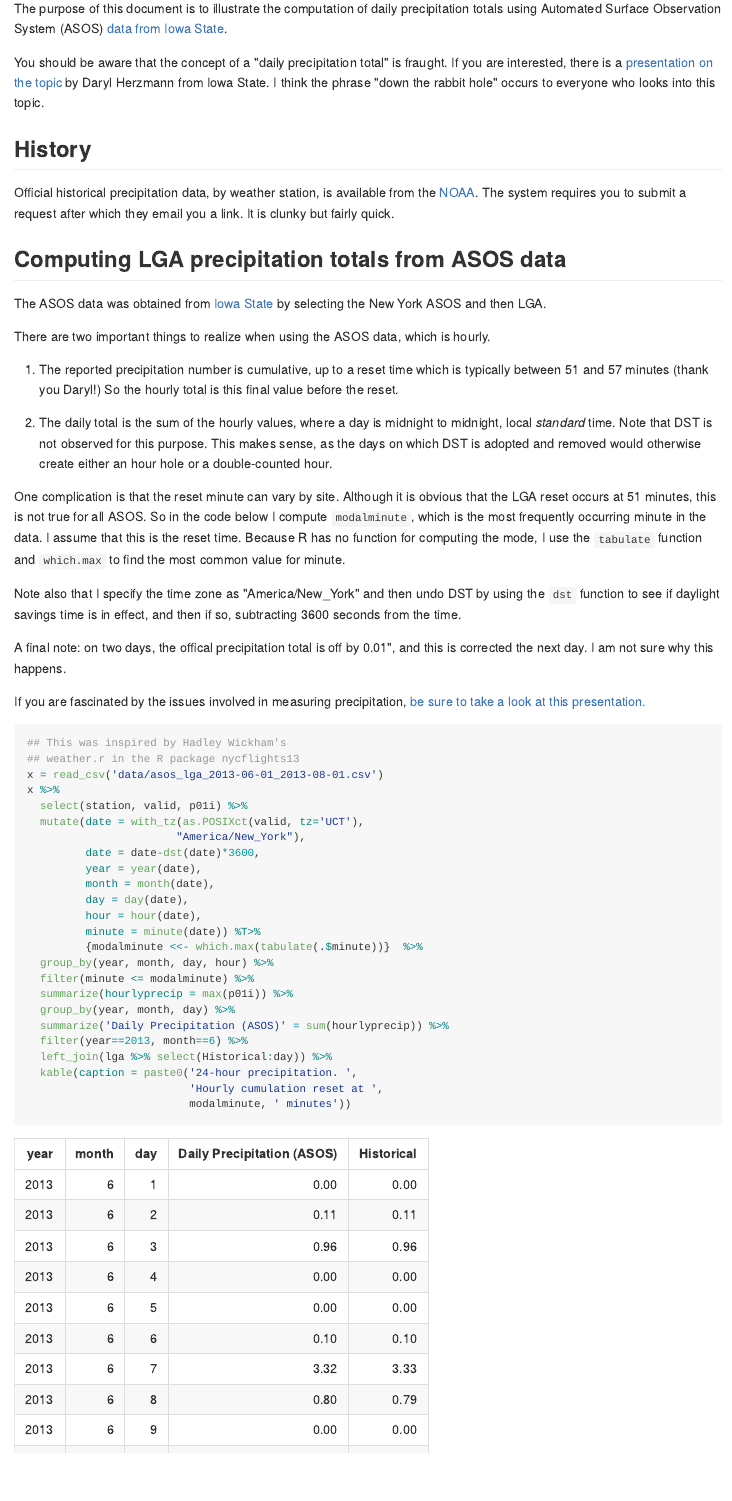
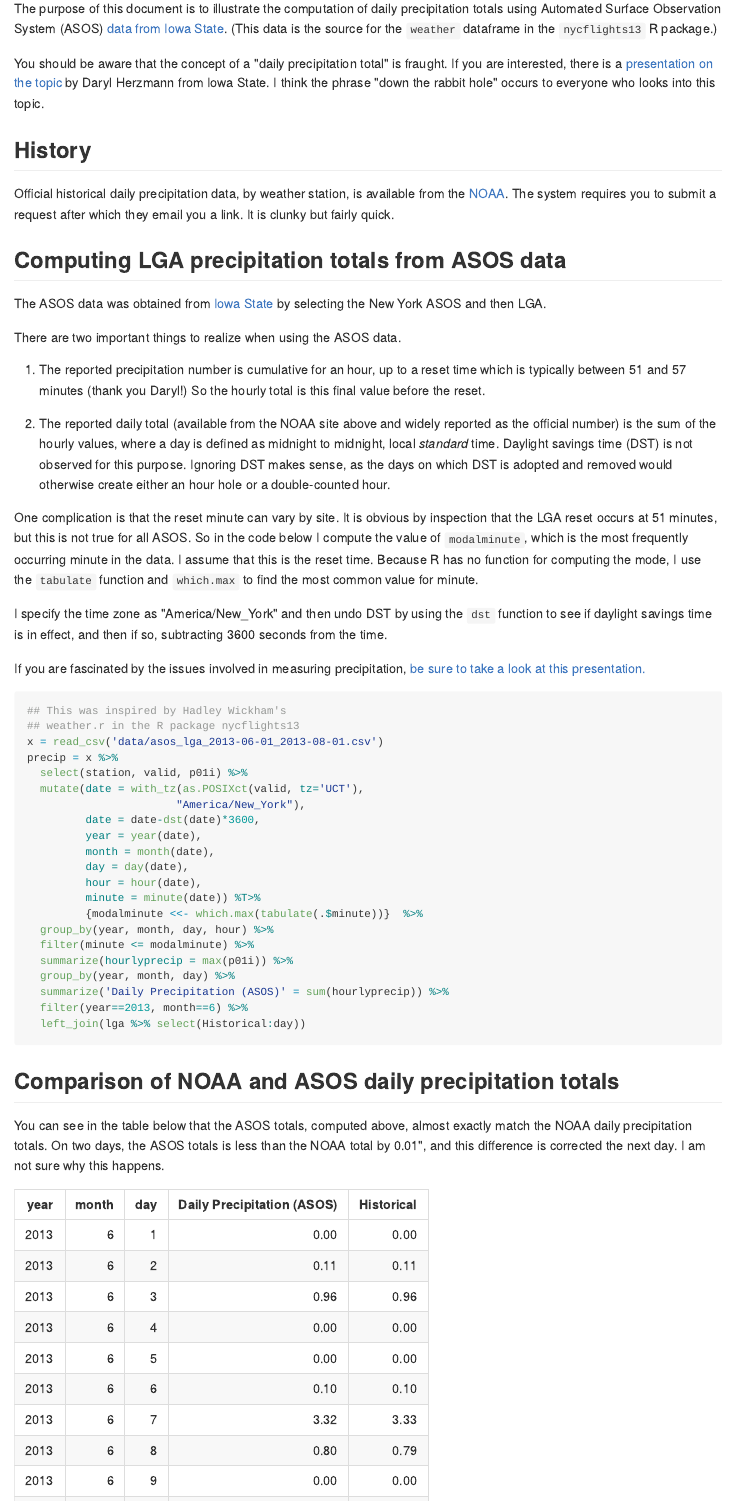
Before and after one commit to rmcd1024/daily_precipitation_totals, an R Markdown document (README.Rmd): the page in a window 1100 px wide, from 270 px down. The pictures show the output file README.md that the author committed with the source, drawn offline in the style of GitHub.

Commit message:
Minor edits

````diff
--- a/README.Rmd
+++ b/README.Rmd
@@ -26,7 +26,8 @@ knitr::opts_chunk$set(echo = TRUE,
 The purpose of this document is to illustrate the computation of
 daily precipitation totals using Automated Surface Observation
 System (ASOS) [data from Iowa
-State](https://mesonet.agron.iastate.edu/ASOS/).
+State](https://mesonet.agron.iastate.edu/ASOS/). (This data is the
+source for the `weather` dataframe in the `nycflights13` R package.)
 
 You should be aware that the concept of a "daily precipitation total"
 is fraught. If you are interested, there is
@@ -37,7 +38,7 @@ hole" occurs to everyone who looks into this topic.
 
 ## History
 
-Official historical precipitation data, by weather station, is
+Official historical daily precipitation data, by weather station, is
 available from the [NOAA](https://www.ncdc.noaa.gov/cdo-web/). The
 system requires you to submit a request after which they email you a
 link. It is clunky but fairly quick.
@@ -62,32 +62,33 @@ by selecting the New York ASOS and then LGA.
 
 <!-- https://mesonet.agron.iastate.edu/cgi-bin/request/asos.py?station=LGA&data=all&year1=2013&month1=5&day1=30&year2=2013&month2=8&day2=1&tz=Etc%2FUTC&format=comma&latlon=no&direct=no&report_type=1&report_type=2 -->
 
-There are two important things to realize when using the ASOS data, which is hourly.
+There are two important things to realize when using the ASOS data.
 
-1. The reported precipitation number is cumulative, up to a reset time which is typically between 51 and 57 minutes (thank you Daryl!) So the hourly total is this final value before the reset.
+1. The reported precipitation number is cumulative for an hour, up
+to a reset time which is typically between 51 and 57 minutes (thank
+you Daryl!) So the hourly total is this final value before the
+reset.
 
-2. The daily total is the sum of the hourly values, where a day is
-midnight to midnight, local *standard* time. Note that DST is not
-observed for this purpose. This makes sense, as the days on which
-DST is adopted and removed would otherwise create either an hour
-hole or a double-counted hour.
+2. The reported daily total (available from the NOAA site above and
+widely reported as the official number) is the sum of the hourly
+values, where a day is defined as midnight to midnight, local
+*standard* time. Daylight savings time (DST) is not
+observed for this purpose. Ignoring DST makes sense, as the days on
+which DST is adopted and removed would otherwise create either an
+hour hole or a double-counted hour.
 
-One complication is that the reset minute can vary by site. Although
-it is obvious that the LGA reset occurs at 51 minutes, this is not
-true for all ASOS. So in the code below I compute `modalminute`,
-which is the most frequently occurring minute in the data. I assume
-that this is the reset time. Because R has no function for computing
-the mode, I use the `tabulate` function and `which.max` to find the
-most common value for minute.
+One complication is that the reset minute can vary by site. It is
+obvious by inspection that the LGA reset occurs at 51 minutes, but
+this is not true for all ASOS. So in the code below I compute the
+value of `modalminute`, which is the most frequently occurring
+minute in the data. I assume that this is the reset time. Because R
+has no function for computing the mode, I use the `tabulate`
+function and `which.max` to find the most common value for minute.
 
-Note also that I specify the time zone as "America/New_York" and
+I specify the time zone as "America/New_York" and
 then undo DST by using the `dst` function to see if daylight savings
 time is in effect, and then if so, subtracting 3600 seconds from the
 time.
-
-A final note: on two days, the offical precipitation total is off by
-0.01", and this is corrected the next day. I am not sure why this
-happens.
 
 If you are fascinated by the issues involved in measuring
 precipitation,
@@ -98,7 +99,7 @@ precipitation,
 ## This was inspired by Hadley Wickham's
 ## weather.r in the R package nycflights13
 x = read_csv('data/asos_lga_2013-06-01_2013-08-01.csv')
-x %>%
+precip = x %>%
   select(station, valid, p01i) %>%
   mutate(date = with_tz(as.POSIXct(valid, tz='UCT'),
                        "America/New_York"),
@@ -115,8 +116,23 @@ x %>%
   group_by(year, month, day) %>%
   summarize('Daily Precipitation (ASOS)' = sum(hourlyprecip)) %>%
   filter(year==2013, month==6) %>%
-  left_join(lga %>% select(Historical:day)) %>%
-  kable(caption = paste0('24-hour precipitation. ',
+  left_join(lga %>% select(Historical:day))
+
+```
+
+
+## Comparison of NOAA and ASOS daily precipitation totals
+
+You can see in the table below that the ASOS totals, computed above,
+almost exactly match the NOAA daily precipitation totals.  On two
+days, the ASOS totals is less than the NOAA total by 0.01", and this
+difference is corrected the next day. I am not sure why this
+happens.
+
+
+```{r, echo=FALSE}
+kable(precip,
+      caption = paste0('24-hour precipitation. ',
                          'Hourly cumulation reset at ',
                          modalminute, ' minutes'))
 
````
Also changed, not shown: README.md, README.Rmd (1 more changed lines).
